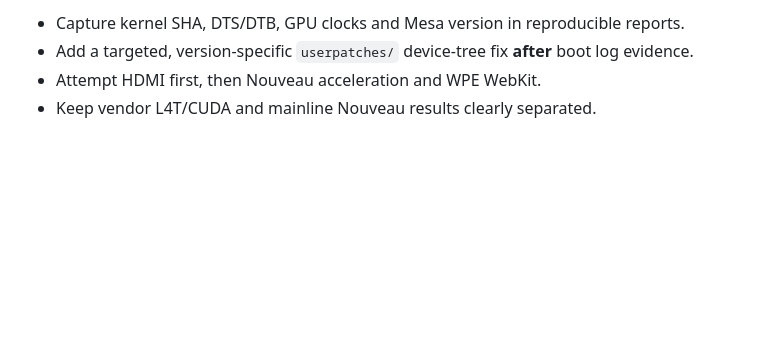
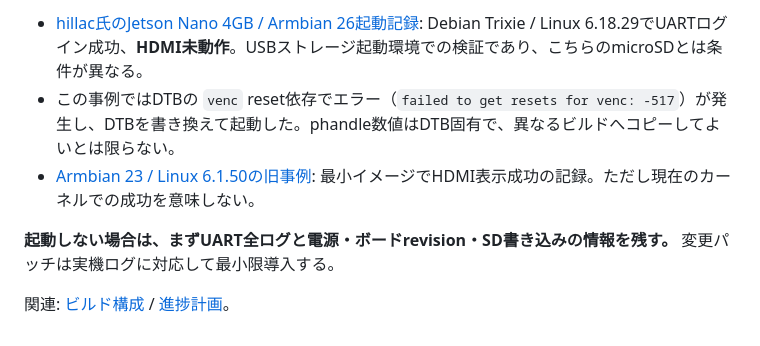
Before and after one commit to 2rwa/tmp-jetson-nano, a Markdown page: docs/BOOT-TEST.md, the part around one of its changes. GitHub-like rendering; blank space fills up the shorter version.

Commit message:
Document safe Nano A02/B01 serial boot and validation procedure

```diff
--- a/docs/BOOT-TEST.md
+++ b/docs/BOOT-TEST.md
@@ -54,5 +61,8 @@ Once the display stack is installed and initialized, compare `eglinfo`, `glmark2
 
-- Capture kernel SHA, DTS/DTB, GPU clocks and Mesa version in reproducible reports.
-- Add a targeted, version-specific `userpatches/` device-tree fix **after** boot log evidence.
-- Attempt HDMI first, then Nouveau acceleration and WPE WebKit.
-- Keep vendor L4T/CUDA and mainline Nouveau results clearly separated.
+- [hillac氏のJetson Nano 4GB / Armbian 26起動記録](https://github.com/hillac/jetson-nano-armbian-build/blob/main/jetson-armbian-26.md): Debian Trixie / Linux 6.18.29でUARTログイン成功、**HDMI未動作**。USBストレージ起動環境での検証であり、こちらのmicroSDとは条件が異なる。
+- この事例ではDTBの `venc` reset依存でエラー（`failed to get resets for venc: -517`）が発生し、DTBを書き換えて起動した。phandle数値はDTB固有で、異なるビルドへコピーしてよいとは限らない。
+- [Armbian 23 / Linux 6.1.50の旧事例](https://github.com/hillac/jetson-nano-armbian-build/blob/main/jetson-armbian-23.md): 最小イメージでHDMI表示成功の記録。ただし現在のカーネルでの成功を意味しない。
+
+**起動しない場合は、まずUART全ログと電源・ボードrevision・SD書き込みの情報を残す。** 変更パッチは実機ログに対応して最小限導入する。
+
+関連: [ビルド構成](BUILD-NOTES.md) / [進捗計画](PLAN.md)。
```
Also changed, not shown: other parts of docs/BOOT-TEST.md (+41 -34 lines).
